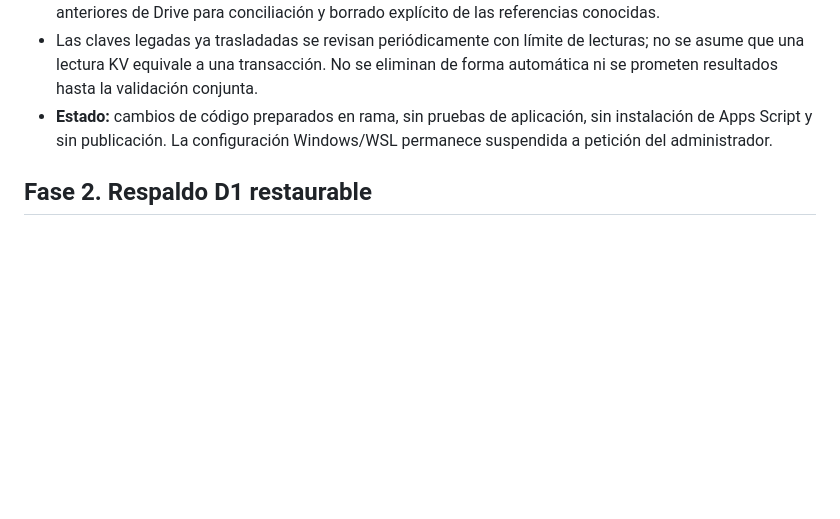
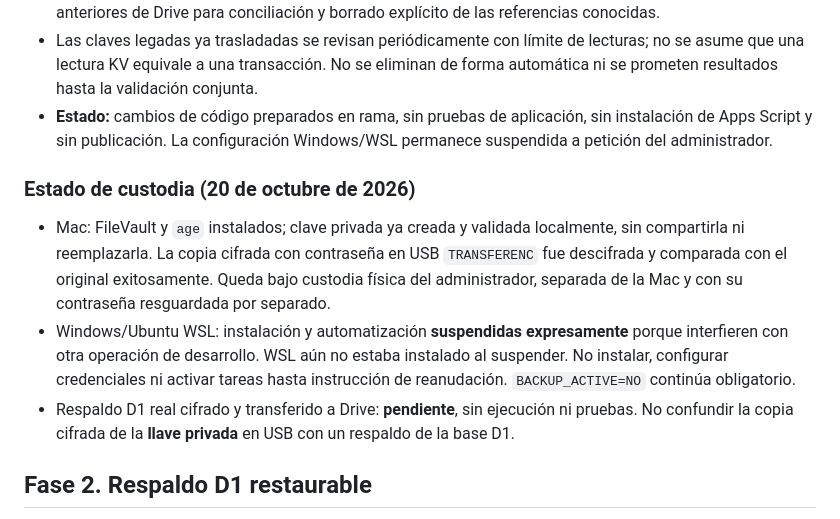
Before and after one commit to adminelcastano/basculaypension-web, a Markdown page: docs/DEUDA_TECNICA_Y_CONTINUIDAD_2026-10-19.md, the part around the change. GitHub-like rendering; blank space fills up the shorter version.

```diff
--- a/docs/DEUDA_TECNICA_Y_CONTINUIDAD_2026-10-19.md
+++ b/docs/DEUDA_TECNICA_Y_CONTINUIDAD_2026-10-19.md
@@ -23,6 +23,12 @@
 - Eliminaciones explícitas registran una marca persistente en D1; se verifica también antes de servir bytes, evitando que una lectura eventual de KV resucite una clave legada. El índice conserva identificadores anteriores de Drive para conciliación y borrado explícito de las referencias conocidas.
 - Las claves legadas ya trasladadas se revisan periódicamente con límite de lecturas; no se asume que una lectura KV equivale a una transacción. No se eliminan de forma automática ni se prometen resultados hasta la validación conjunta.
 - **Estado:** cambios de código preparados en rama, sin pruebas de aplicación, sin instalación de Apps Script y sin publicación. La configuración Windows/WSL permanece suspendida a petición del administrador.
+
+### Estado de custodia (20 de octubre de 2026)
+
+- Mac: FileVault y `age` instalados; clave privada ya creada y validada localmente, sin compartirla ni reemplazarla. La copia cifrada con contraseña en USB `TRANSFERENC` fue descifrada y comparada con el original exitosamente. Queda bajo custodia física del administrador, separada de la Mac y con su contraseña resguardada por separado.
+- Windows/Ubuntu WSL: instalación y automatización **suspendidas expresamente** porque interfieren con otra operación de desarrollo. WSL aún no estaba instalado al suspender. No instalar, configurar credenciales ni activar tareas hasta instrucción de reanudación. `BACKUP_ACTIVE=NO` continúa obligatorio.
+- Respaldo D1 real cifrado y transferido a Drive: **pendiente**, sin ejecución ni pruebas. No confundir la copia cifrada de la **llave privada** en USB con un respaldo de la base D1.
 
 ## Fase 2. Respaldo D1 restaurable
 
```
Also changed, not shown: README.md (+1 -1 lines).
